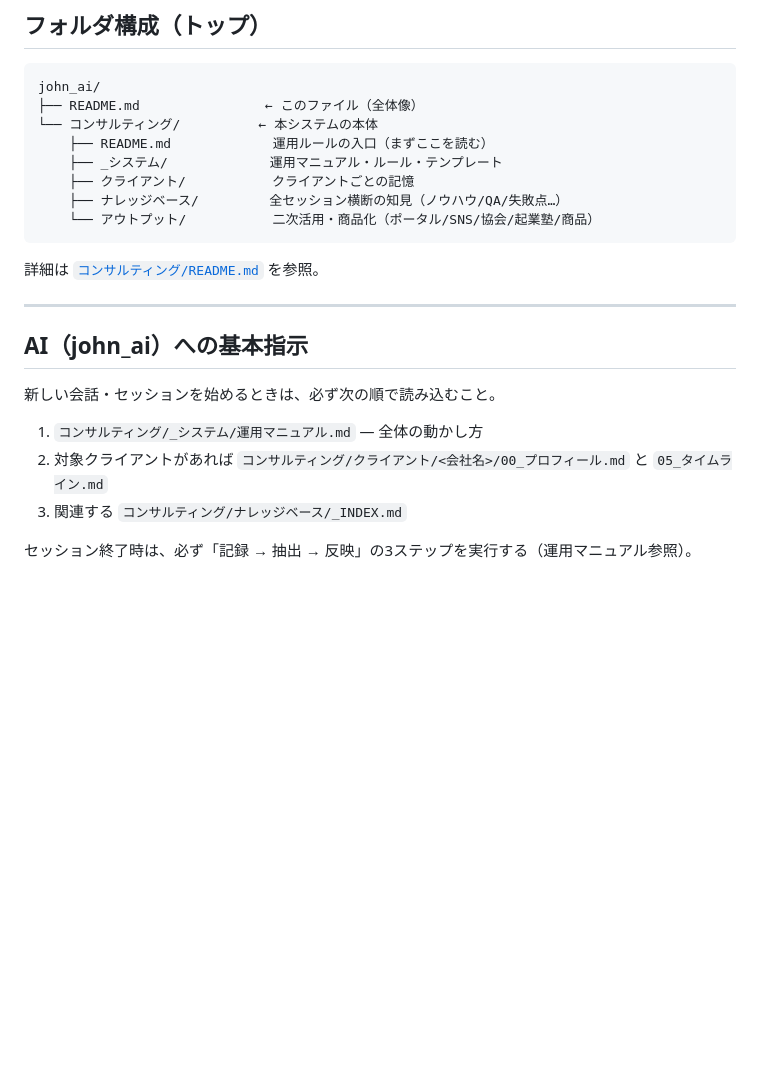
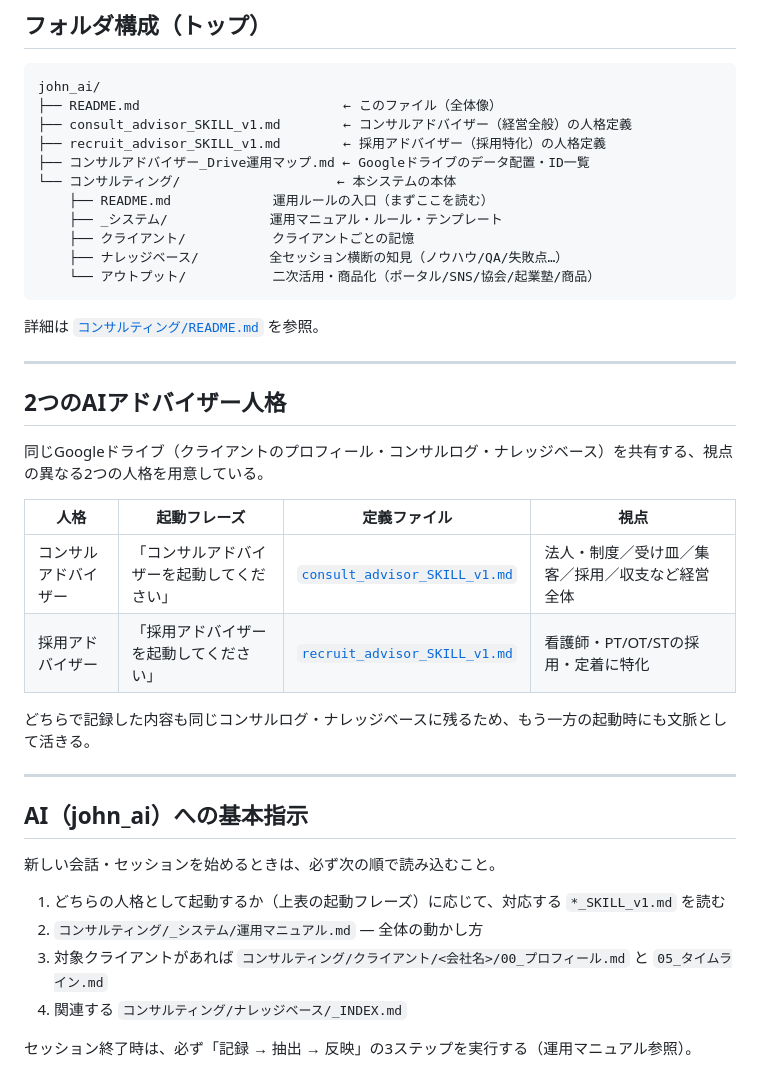
Before and after one commit to s2525keita3/jnhc_self_check, a Markdown page: john_ai/README.md, the part around the change. Drawn GitHub-style; blank space fills up the shorter version.

Commit message:
採用アドバイザー（採用特化AI参謀）を追加
コンサルアドバイザーと同じGoogleドライブ（クライアント記憶・ナレッジベース）を
共有しつつ、視点を採用（看護師・PT/OT/STの確保・定着）に絞った人格を新設。
「採用アドバイザーを起動してください」で起動する。

````diff
--- a/john_ai/README.md
+++ b/john_ai/README.md
@@ -33,8 +33,11 @@ QA                                       失敗点・教訓          起業塾
 
 ```
 john_ai/
-├── README.md                ← このファイル（全体像）
-└── コンサルティング/          ← 本システムの本体
+├── README.md                          ← このファイル（全体像）
+├── consult_advisor_SKILL_v1.md        ← コンサルアドバイザー（経営全般）の人格定義
+├── recruit_advisor_SKILL_v1.md        ← 採用アドバイザー（採用特化）の人格定義
+├── コンサルアドバイザー_Drive運用マップ.md ← Googleドライブのデータ配置・ID一覧
+└── コンサルティング/                    ← 本システムの本体
     ├── README.md             運用ルールの入口（まずここを読む）
     ├── _システム/             運用マニュアル・ルール・テンプレート
     ├── クライアント/           クライアントごとの記憶
@@ -46,12 +49,26 @@ john_ai/
 
 ---
 
+## 2つのAIアドバイザー人格
+
+同じGoogleドライブ（クライアントのプロフィール・コンサルログ・ナレッジベース）を共有する、視点の異なる2つの人格を用意している。
+
+| 人格 | 起動フレーズ | 定義ファイル | 視点 |
+|---|---|---|---|
+| コンサルアドバイザー | 「コンサルアドバイザーを起動してください」 | [`consult_advisor_SKILL_v1.md`](consult_advisor_SKILL_v1.md) | 法人・制度／受け皿／集客／採用／収支など経営全体 |
+| 採用アドバイザー | 「採用アドバイザーを起動してください」 | [`recruit_advisor_SKILL_v1.md`](recruit_advisor_SKILL_v1.md) | 看護師・PT/OT/STの採用・定着に特化 |
+
+どちらで記録した内容も同じコンサルログ・ナレッジベースに残るため、もう一方の起動時にも文脈として活きる。
+
+---
+
 ## AI（john_ai）への基本指示
 
 新しい会話・セッションを始めるときは、必ず次の順で読み込むこと。
 
-1. `コンサルティング/_システム/運用マニュアル.md` — 全体の動かし方
-2. 対象クライアントがあれば `コンサルティング/クライアント/<会社名>/00_プロフィール.md` と `05_タイムライン.md`
-3. 関連する `コンサルティング/ナレッジベース/_INDEX.md`
+1. どちらの人格として起動するか（上表の起動フレーズ）に応じて、対応する `*_SKILL_v1.md` を読む
+2. `コンサルティング/_システム/運用マニュアル.md` — 全体の動かし方
+3. 対象クライアントがあれば `コンサルティング/クライアント/<会社名>/00_プロフィール.md` と `05_タイムライン.md`
+4. 関連する `コンサルティング/ナレッジベース/_INDEX.md`
 
 セッション終了時は、必ず「記録 → 抽出 → 反映」の3ステップを実行する（運用マニュアル参照）。
````
Also changed, not shown: john_ai/recruit_advisor_SKILL_v1.md (added, +120 -0 lines), john_ai/コンサルアドバイザー_Drive運用マップ.md (+3 -0 lines).
